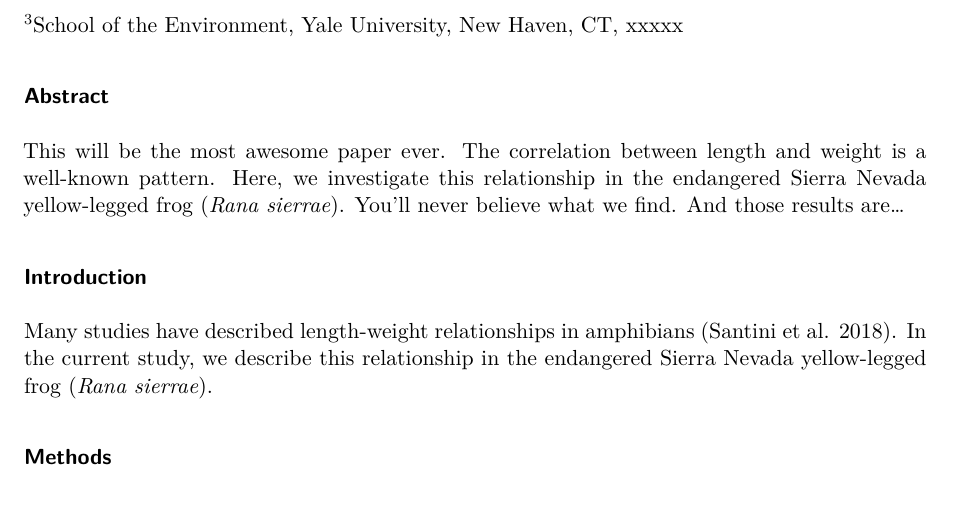
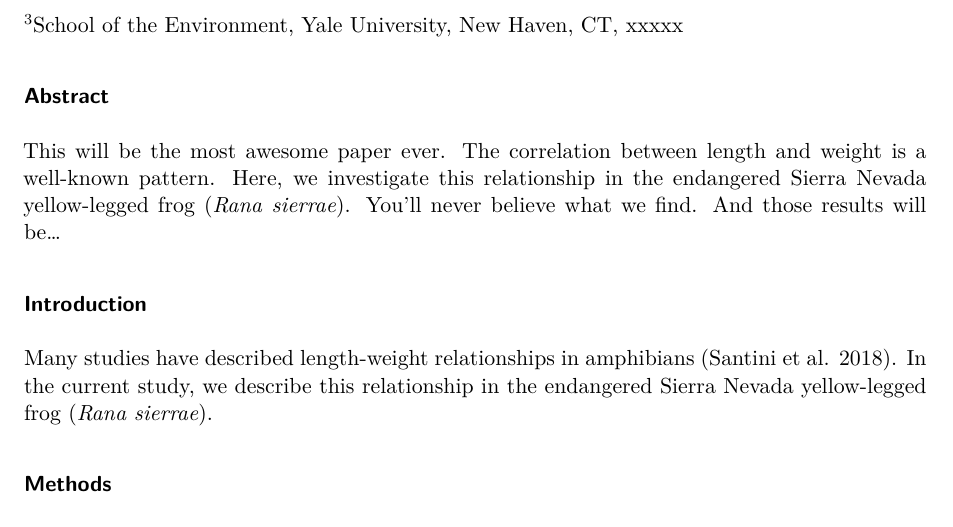
Before and after one commit to SNARL1/reproducible_workflow_demo, a Quarto document (doc/manuscript.qmd): part of page 1 of 2, cut so that both start at the same text. Rendered offline with R 4.5, knitr and Pandoc in place of Quarto, then LaTeX, with nearby package versions.

Commit message:
Edit abstract

```diff
--- a/doc/manuscript.qmd
+++ b/doc/manuscript.qmd
@@ -27,7 +27,7 @@ This will be the most awesome paper ever.
 The correlation between length and weight is a well-known pattern.
 Here, we investigate this relationship in the endangered Sierra Nevada yellow-legged frog (*Rana sierrae*).
 You'll never believe what we find.
-And those results are...
+And those results will be...
 
 ### Introduction
 
```
